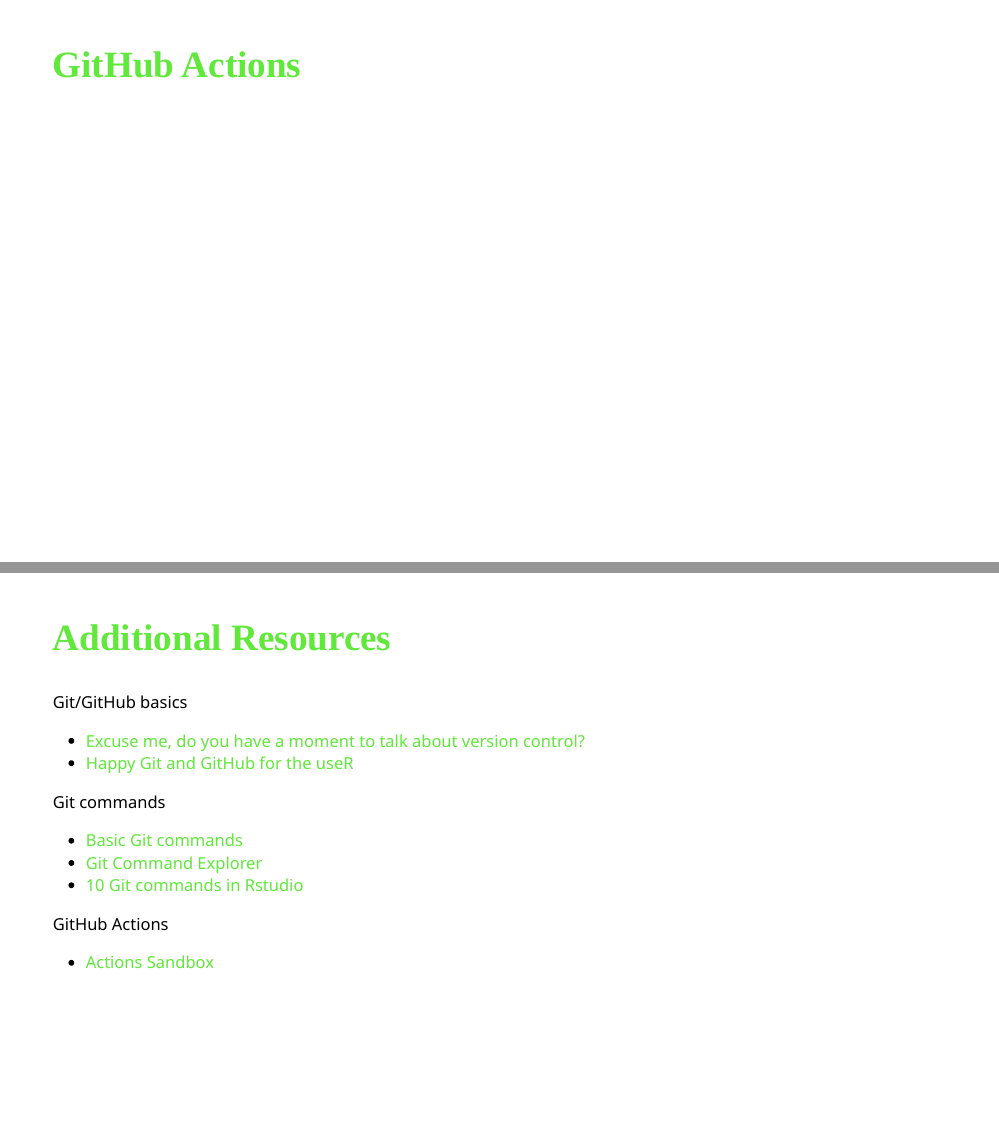
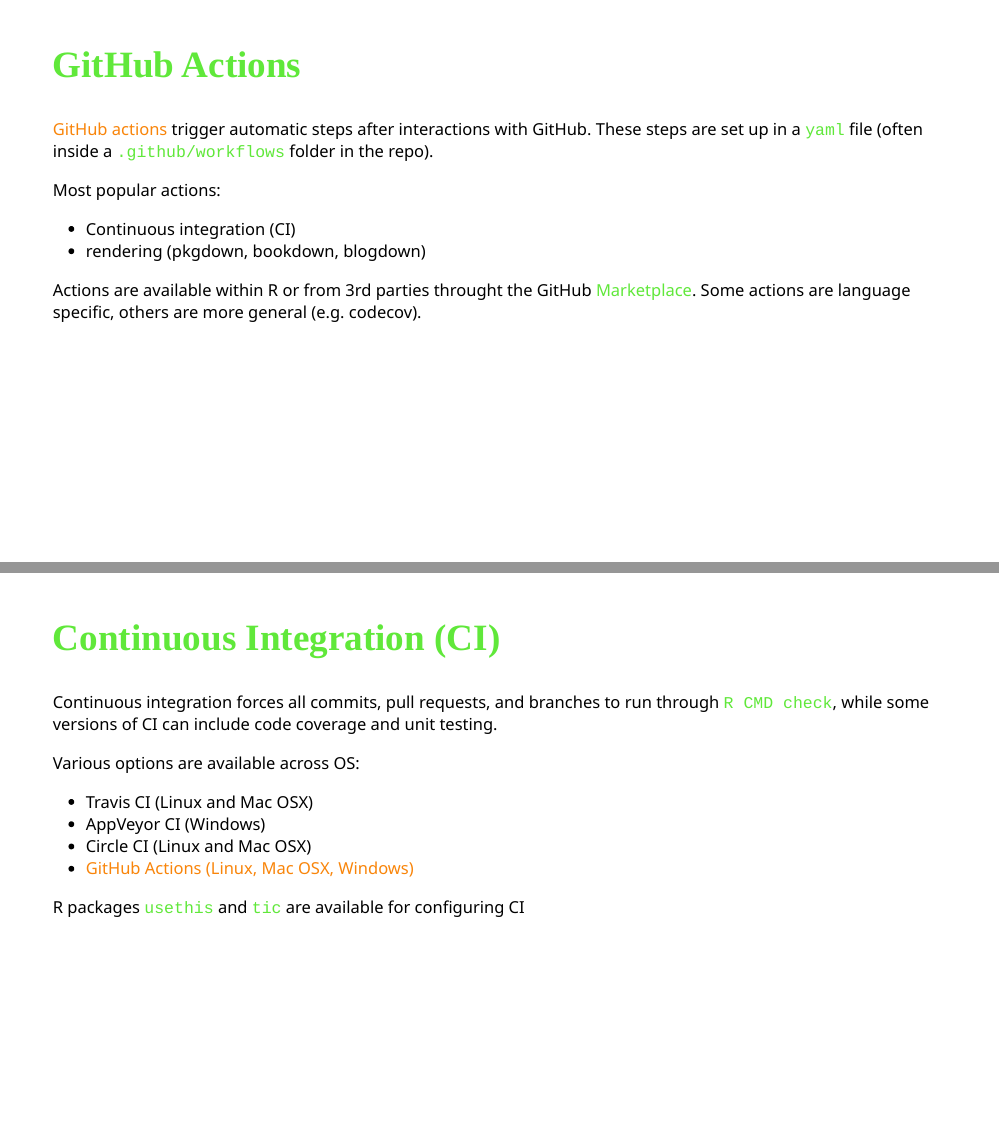
Before and after one commit to jhcreed/github_for_labs, an R Markdown document (index.Rmd): pages 13 and 16 of 16 before the commit and pages 13 and 16 of 17 after it, joined at a grey line. The pictures show the slides in the output file index.html that the author committed with the source; the slides are laid out offline by our stand-in for remark.js, each with all of its steps uncovered, in fonts that may differ from those the slides ask for, and without slide numbers, shadows or browser add-ons; a font, style sheet, LaTeX package, included part or bibliography that could not be used is replaced or left out.

Commit message:
add github actions

```diff
--- a/index.Rmd
+++ b/index.Rmd
@@ -243,9 +243,21 @@
 
 ## Diff
 
+.w-75.h-center[
+![](figures/git_diff.png)
+]
+
 ---
 
 ## GitHub Actions
+
+.accent-orange[GitHub actions] trigger automatic steps after interactions with GitHub. These steps are set up in a `yaml` file (often inside a `.github/workflows` folder in the repo).
+
+Most popular actions:
++ Continuous integration (CI)
++ rendering (pkgdown, bookdown, blogdown)
+
+Actions are available within R or from 3rd parties throught the GitHub [Marketplace](https://github.com/marketplace?type=actions). Some actions are language specific, others are more general (e.g. codecov).
 
 ---
 
@@ -285,6 +300,19 @@
 ![](figures/pkgdown.png)
 ]
 
+---
+
+## Continuous Integration (CI)
+
+Continuous integration forces all commits, pull requests, and branches to run through `R CMD check`, while some versions of CI can include code coverage and unit testing.
+
+Various options are available across OS:
++ Travis CI (Linux and Mac OSX)
++ AppVeyor CI (Windows)
++ Circle CI (Linux and Mac OSX)
++ .accent-orange[GitHub Actions (Linux, Mac OSX, Windows)]
+
+R packages `usethis` and `tic` are available for configuring CI
 ---
 
 ## Additional Resources
```
Also changed, not shown: figures/git_diff.png (added), index.html, index.Rmd (5 more changed lines).
